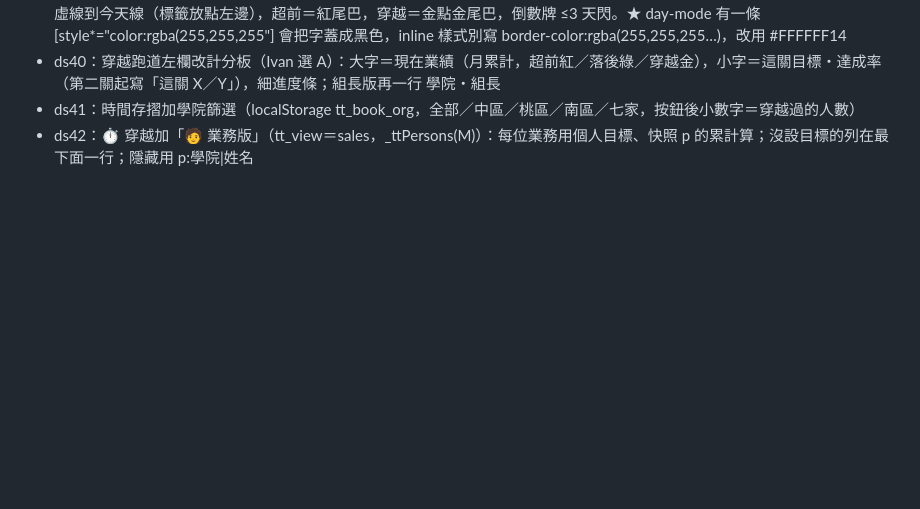
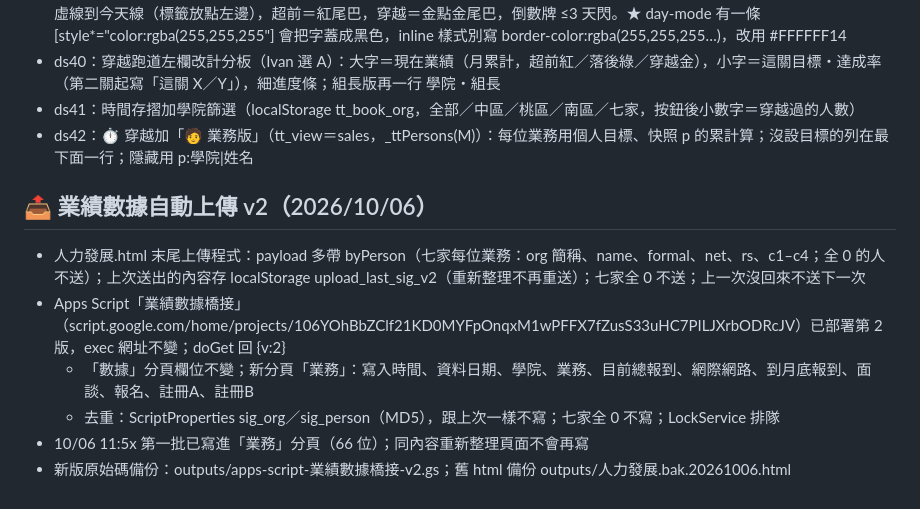
Before and after one commit to ham15154321-oss/appluad, a Markdown page: OFFICE.md, the part around the change. Rendered like a GitHub page; blank space fills up the shorter version.

Commit message:
更新 2026/10/06 13:02

```diff
--- a/OFFICE.md
+++ b/OFFICE.md
@@ -228,3 +228,11 @@
 - ds40：穿越跑道左欄改計分板（Ivan 選 A）：大字＝現在業績（月累計，超前紅／落後綠／穿越金），小字＝這關目標・達成率（第二關起寫「這關 X／Y」），細進度條；組長版再一行 學院・組長
 - ds41：時間存摺加學院篩選（localStorage tt_book_org，全部／中區／桃區／南區／七家，按鈕後小數字＝穿越過的人數）
 - ds42：⏱ 穿越加「🧑 業務版」（tt_view＝sales，_ttPersons(M)）：每位業務用個人目標、快照 p 的累計算；沒設目標的列在最下面一行；隱藏用 p:學院|姓名
+
+## 📤 業績數據自動上傳 v2（2026/10/06）
+- 人力發展.html 末尾上傳程式：payload 多帶 byPerson（七家每位業務：org 簡稱、name、formal、net、rs、c1–c4；全 0 的人不送）；上次送出的內容存 localStorage upload_last_sig_v2（重新整理不再重送）；七家全 0 不送；上一次沒回來不送下一次
+- Apps Script「業績數據橋接」（script.google.com/home/projects/106YOhBbZClf21KD0MYFpOnqxM1wPFFX7fZusS33uHC7PILJXrbODRcJV）已部署第 2 版，exec 網址不變；doGet 回 {v:2}
+  - 「數據」分頁欄位不變；新分頁「業務」：寫入時間、資料日期、學院、業務、目前總報到、網際網路、到月底報到、面談、報名、註冊A、註冊B
+  - 去重：ScriptProperties sig_org／sig_person（MD5），跟上次一樣不寫；七家全 0 不寫；LockService 排隊
+- 10/06 11:5x 第一批已寫進「業務」分頁（66 位）；同內容重新整理頁面不會再寫
+- 新版原始碼備份：outputs/apps-script-業績數據橋接-v2.gs；舊 html 備份 outputs/人力發展.bak.20261006.html
```
